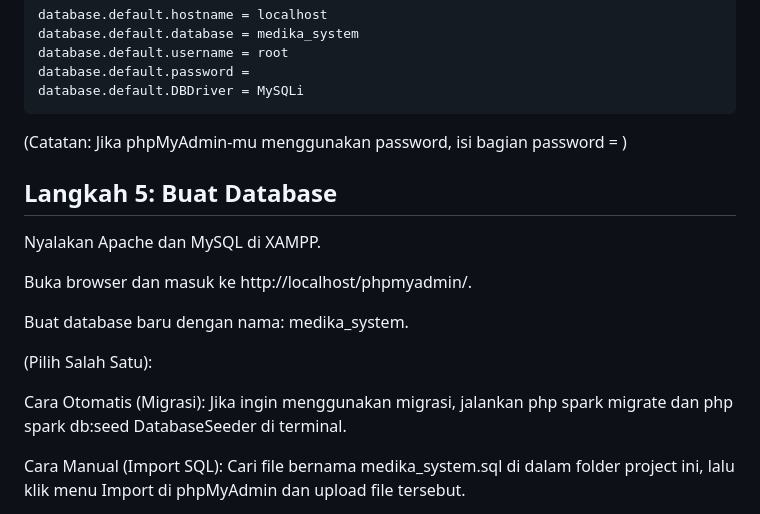
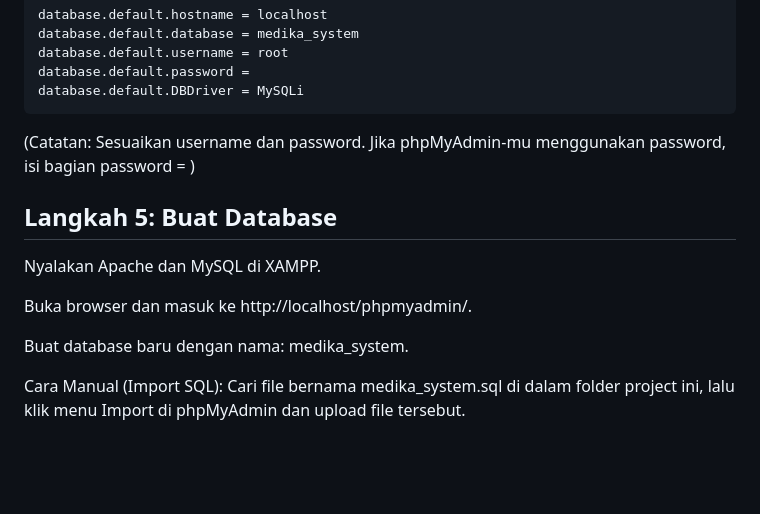
Before and after one commit to kaisaragess/medika-system, a Markdown page: README.md, the part around the change. Rendered like a GitHub page; blank space fills up the shorter version.

Commit message:
Clarify database username and password instructions
Updated README to clarify database username and password instructions.

````diff
--- a/README.md
+++ b/README.md
@@ -70,7 +70,7 @@ database.default.username = root
 database.default.password =
 database.default.DBDriver = MySQLi
 ```
-(Catatan: Jika phpMyAdmin-mu menggunakan password, isi bagian password = )
+(Catatan: Sesuaikan username dan password. Jika phpMyAdmin-mu menggunakan password, isi bagian password = )
 
 
 ## Langkah 5: Buat Database
@@ -79,10 +79,6 @@ Nyalakan Apache dan MySQL di XAMPP.
 Buka browser dan masuk ke http://localhost/phpmyadmin/.
 
 Buat database baru dengan nama: medika_system.
-
-(Pilih Salah Satu):
-
-Cara Otomatis (Migrasi): Jika ingin menggunakan migrasi, jalankan php spark migrate dan php spark db:seed DatabaseSeeder di terminal.
 
 Cara Manual (Import SQL): Cari file bernama medika_system.sql di dalam folder project ini, lalu klik menu Import di phpMyAdmin dan upload file tersebut.
 
````
